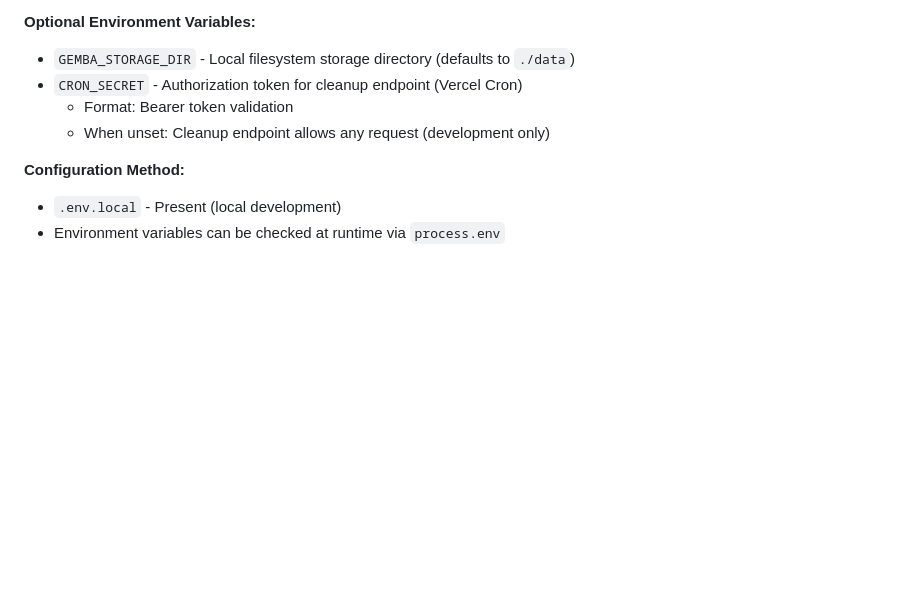
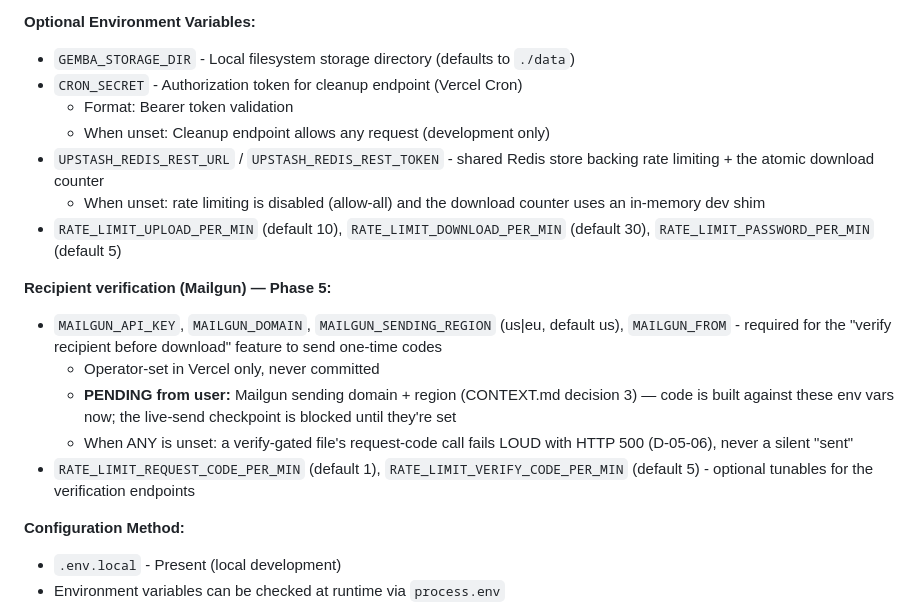
Before and after one commit to legoshin/gemba-filesend, a Markdown page: .planning/codebase/STACK.md, the part around the change. GitHub-like rendering; blank space fills up the shorter version.

Commit message:
docs(05-03): document Mailgun + rate-limit env vars in STACK.md
- Adds the four required Mailgun vars (API_KEY/DOMAIN/SENDING_REGION/FROM),
  the fail-loud-when-unset behavior (D-05-06), and the PENDING
  domain/region note (CONTEXT.md decision 3)
- Adds the Upstash + rate-limit env vars that were missing from this doc
- .env.example could NOT be updated: the harness's permission settings
  have a hard Read/Write/Edit deny rule on .env.example specifically
  (confirmed via Edit and Bash append, both denied) — see SUMMARY for
  the exact block to add manually or via a permission-config change

```diff
--- a/.planning/codebase/STACK.md
+++ b/.planning/codebase/STACK.md
@@ -119,6 +119,16 @@
 - `CRON_SECRET` - Authorization token for cleanup endpoint (Vercel Cron)
   - Format: Bearer token validation
   - When unset: Cleanup endpoint allows any request (development only)
+- `UPSTASH_REDIS_REST_URL` / `UPSTASH_REDIS_REST_TOKEN` - shared Redis store backing rate limiting + the atomic download counter
+  - When unset: rate limiting is disabled (allow-all) and the download counter uses an in-memory dev shim
+- `RATE_LIMIT_UPLOAD_PER_MIN` (default 10), `RATE_LIMIT_DOWNLOAD_PER_MIN` (default 30), `RATE_LIMIT_PASSWORD_PER_MIN` (default 5)
+
+**Recipient verification (Mailgun) — Phase 5:**
+- `MAILGUN_API_KEY`, `MAILGUN_DOMAIN`, `MAILGUN_SENDING_REGION` (us|eu, default us), `MAILGUN_FROM` - required for the "verify recipient before download" feature to send one-time codes
+  - Operator-set in Vercel only, never committed
+  - **PENDING from user:** Mailgun sending domain + region (CONTEXT.md decision 3) — code is built against these env vars now; the live-send checkpoint is blocked until they're set
+  - When ANY is unset: a verify-gated file's request-code call fails LOUD with HTTP 500 (D-05-06), never a silent "sent"
+- `RATE_LIMIT_REQUEST_CODE_PER_MIN` (default 1), `RATE_LIMIT_VERIFY_CODE_PER_MIN` (default 5) - optional tunables for the verification endpoints
 
 **Configuration Method:**
 - `.env.local` - Present (local development)
```
